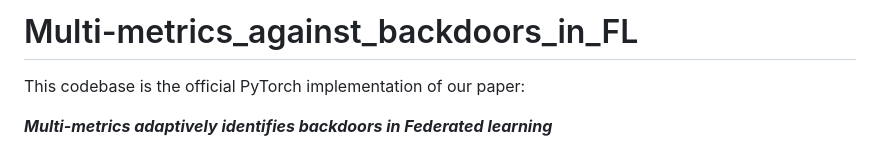
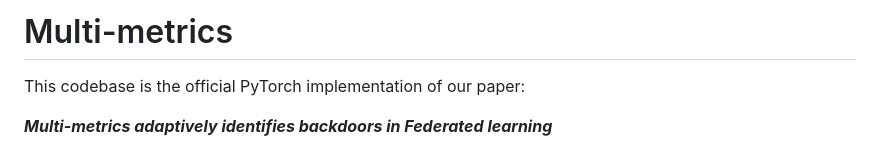
Before and after one commit to siquanhuang/Multi-metrics, a Markdown page: README.md, the part around the change. Rendered like a GitHub page.

```diff
--- a/README.md
+++ b/README.md
@@ -1,4 +1,4 @@
-# Multi-metrics_against_backdoors_in_FL
+# Multi-metrics
 
 This codebase is the official PyTorch implementation of our paper:
 
```
